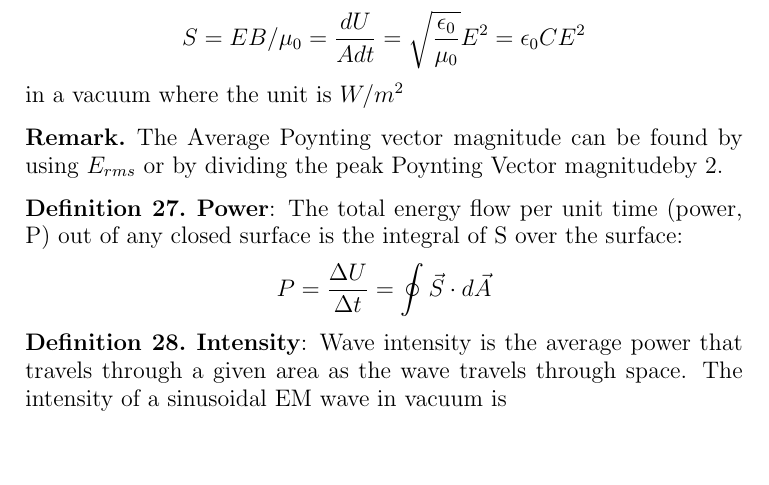
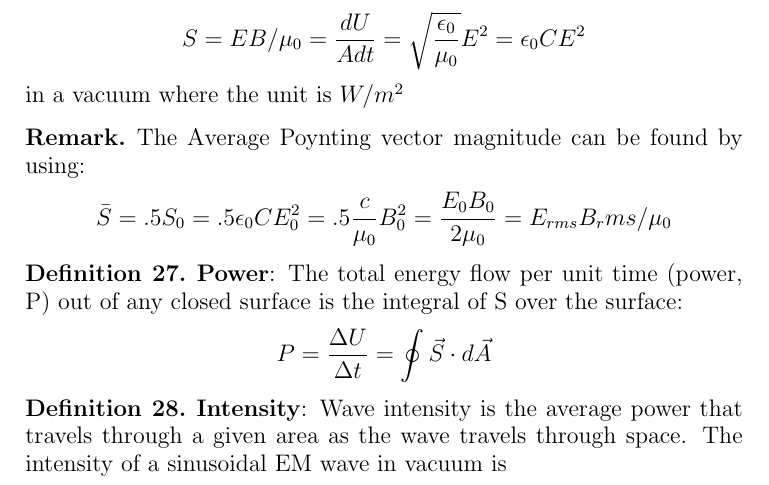
Before and after one commit to anishsundaram/Physics-04B-Notes, a LaTeX paper (Chapter31-32/Chapter31-32.tex): part of page 12 of 13, cut so that both start at the same text, the shorter picture padded with empty space. Compiled offline with pdfLaTeX.

Commit message:
Update Notes

```diff
--- a/Chapter31-32/Chapter31-32.tex
+++ b/Chapter31-32/Chapter31-32.tex
@@ -383,7 +383,8 @@ Maxwell’s equations show that a time-varying magnetic field acts as a source o
     A vector quantity that describes both the magnitude and direction of the energy flow rate. Found by the equation
     $$\vec{S}=\frac{1}{\mu_0}\vec{E}\times\vec{B}$$ where the magnitude $$S = EB/\mu_0 =\frac{dU}{Adt} =\sqrt{\frac{\epsilon_0}{\mu_0}}E^2 = \epsilon_0CE^2$$ in a vacuum where the unit is $W/m^2$
     \begin{remark}
-        The Average Poynting vector magnitude can be found by using $E_{rms}$ or by dividing the peak Poynting Vector magnitudeby 2.
+    The Average Poynting vector magnitude can be found by using:
+    $$\bar{S} = .5S_0 = .5\epsilon_0CE_0^2 = .5\frac{c}{\mu_0}B_0^2=\frac{E_0B_0}{2\mu_0} = E_{rms}{B_rms}/\mu_0$$
     \end{remark}
 \end{definition}
 
```
Also changed, not shown: Chapter31-32/Chapter31-32.pdf.
